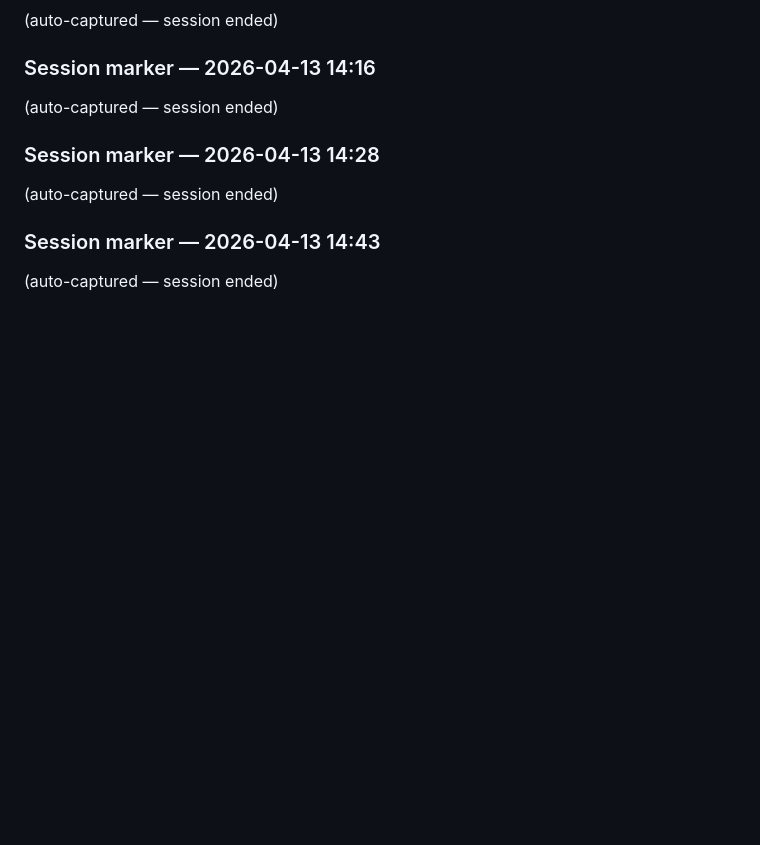
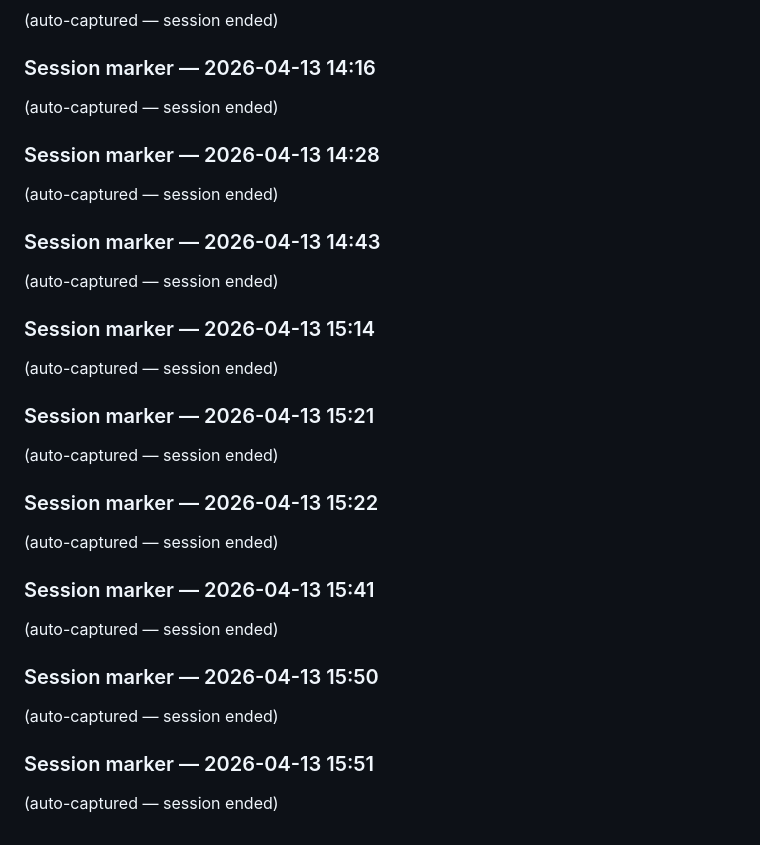
Before and after one commit to SebSusini/lol-ia-coaching, a Markdown page: CLAUDE.local.md, the part around the change. Rendered like a GitHub page; blank space fills up the shorter version.

```diff
--- a/CLAUDE.local.md
+++ b/CLAUDE.local.md
@@ -250,3 +250,21 @@ none
 
 ### Session marker — 2026-04-13 14:43
 (auto-captured — session ended)
+
+### Session marker — 2026-04-13 15:14
+(auto-captured — session ended)
+
+### Session marker — 2026-04-13 15:21
+(auto-captured — session ended)
+
+### Session marker — 2026-04-13 15:22
+(auto-captured — session ended)
+
+### Session marker — 2026-04-13 15:41
+(auto-captured — session ended)
+
+### Session marker — 2026-04-13 15:50
+(auto-captured — session ended)
+
+### Session marker — 2026-04-13 15:51
+(auto-captured — session ended)
```
